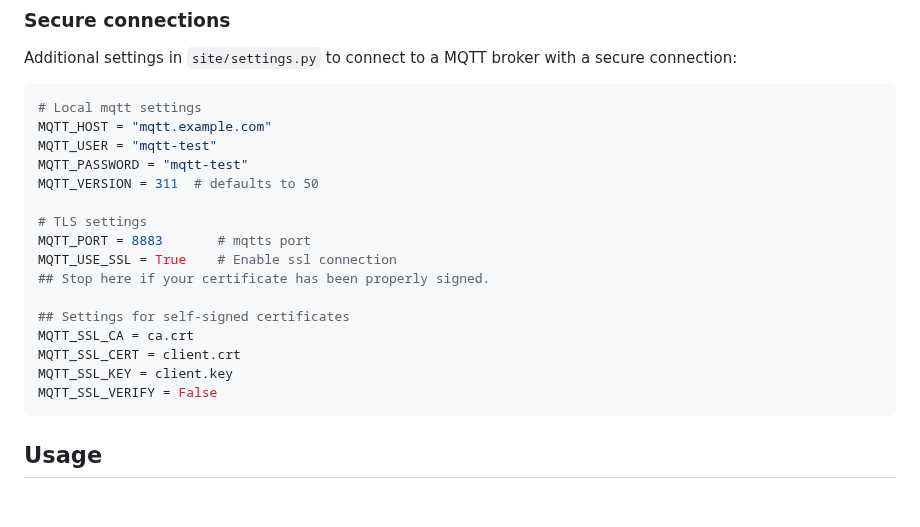
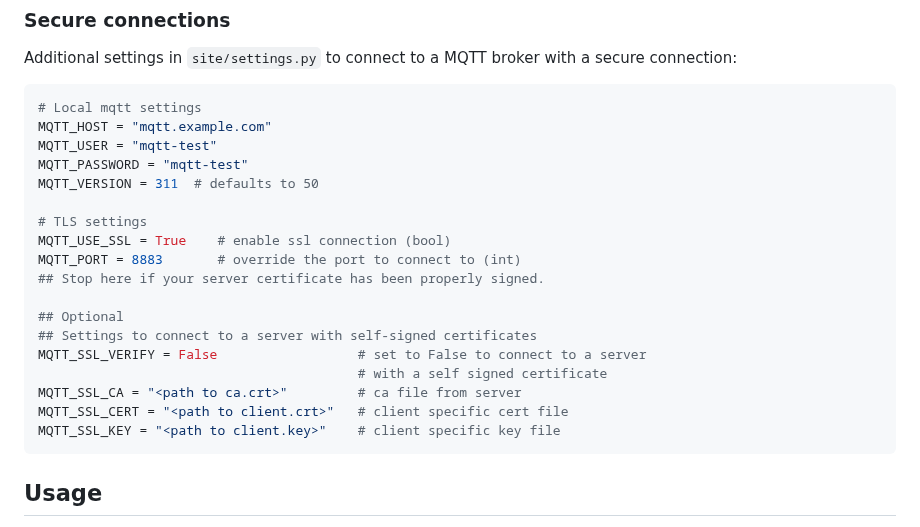
Before and after one commit to lbt/channels-mqtt-proxy, a Markdown page: README.md, the part around the change. Drawn GitHub-style; blank space fills up the shorter version.

Commit message:
Additional details for TLS settings
Reference:
* # https://github.com/lbt/channels-mqtt-proxy/pull/4#discussion_r1509993090

````diff
--- a/README.md
+++ b/README.md
@@ -186,15 +186,17 @@ MQTT_PASSWORD = "mqtt-test"
 MQTT_VERSION = 311  # defaults to 50
 
 # TLS settings
-MQTT_PORT = 8883       # mqtts port
-MQTT_USE_SSL = True    # Enable ssl connection
-## Stop here if your certificate has been properly signed.
+MQTT_USE_SSL = True    # enable ssl connection (bool)
+MQTT_PORT = 8883       # override the port to connect to (int)
+## Stop here if your server certificate has been properly signed.
 
-## Settings for self-signed certificates
-MQTT_SSL_CA = ca.crt
-MQTT_SSL_CERT = client.crt
-MQTT_SSL_KEY = client.key
-MQTT_SSL_VERIFY = False
+## Optional
+## Settings to connect to a server with self-signed certificates
+MQTT_SSL_VERIFY = False                  # set to False to connect to a server
+                                         # with a self signed certificate
+MQTT_SSL_CA = "<path to ca.crt>"         # ca file from server
+MQTT_SSL_CERT = "<path to client.crt>"   # client specific cert file
+MQTT_SSL_KEY = "<path to client.key>"    # client specific key file
 ```
 
 ## Usage
````
